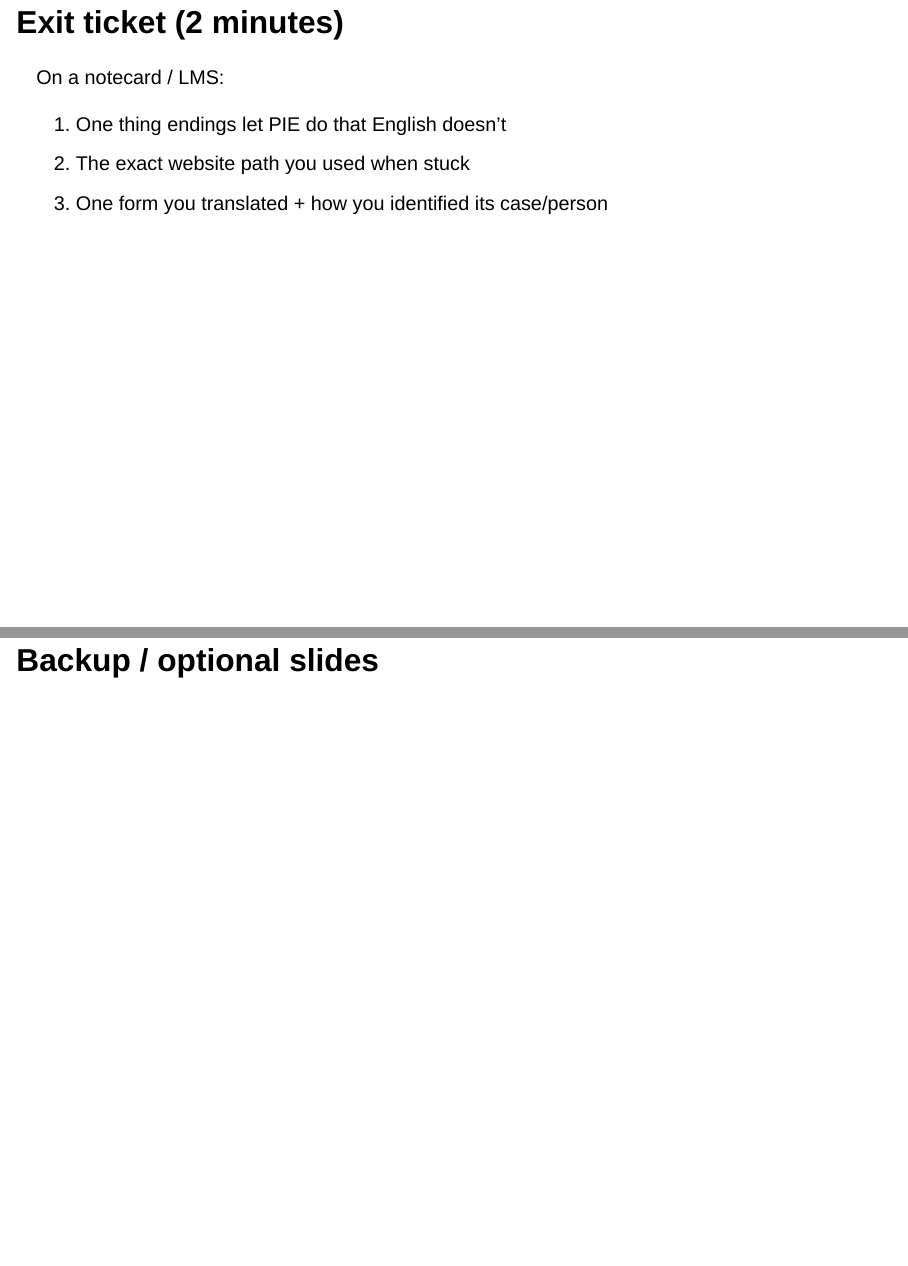
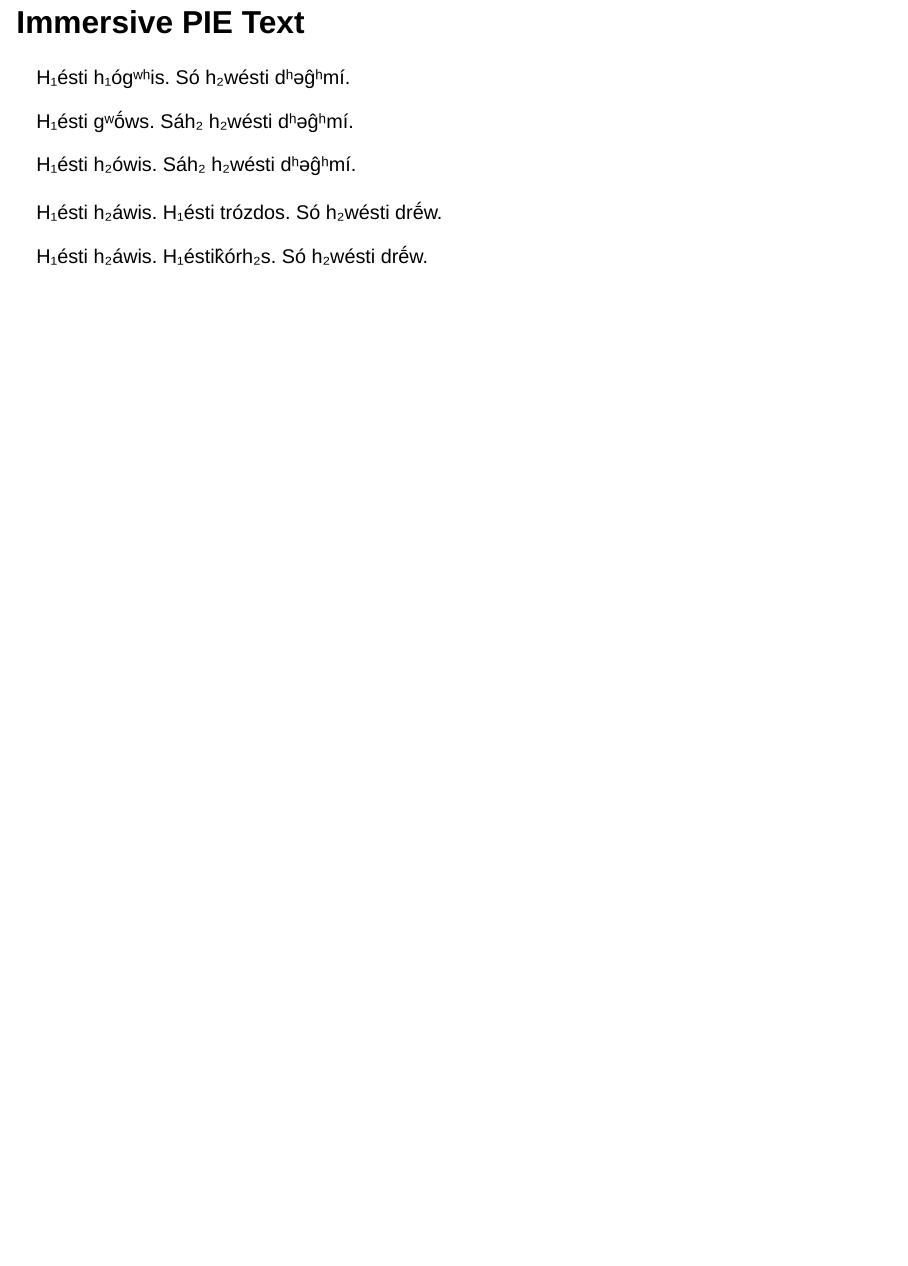
Before and after one commit to Winjapati/pie_time, a Quarto document (class_slides/day_3.qmd): pages 34 and 36 of 38 before the commit and page 34 of 34 after it, the two joined at a grey line. Rendered offline with R 4.5, knitr and Pandoc in place of Quarto, with nearby package versions; drawn as Slidy slides in place of the format the file asks for.

Commit message:
day 3 edits

```diff
--- a/class_slides/day_3.qmd
+++ b/class_slides/day_3.qmd
@@ -250,17 +254,16 @@ Do this fast and repeatedly.
 -   Where did you find the **subject**?
 -   What ending was the “key” clue?
 -   What did the lexicon *not* tell you that you had to infer?
+-
 
-------------------------------------------------------------------------
+## Immersive PIE Text
 
-## Exit ticket (2 minutes)
+H₁ésti h₁ógʷʰis. Só h₂wésti dʰəĝʰmí.
 
-On a notecard / LMS:
+H₁ésti gʷṓws. Sáh₂ h₂wésti dʰəĝʰmí.
 
-1)  One thing endings let PIE do that English doesn’t\
-2)  The exact website path you used when stuck\
-3)  One form you translated + how you identified its case/person
+H₁ésti h₂ówis. Sáh₂ h₂wésti dʰəĝʰmí.\
+\
+H₁ésti h₂áwis. H₁ésti trózdos. Só h₂wésti drḗw.
 
-------------------------------------------------------------------------
-
-# Backup / optional slides
+H₁ésti h₂áwis. H₁éstik̂órh₂s. Só h₂wésti drḗw.
```
Also changed, not shown: docs/search.json, class_slides/day_3.qmd (23 more changed lines), 1 other file.
